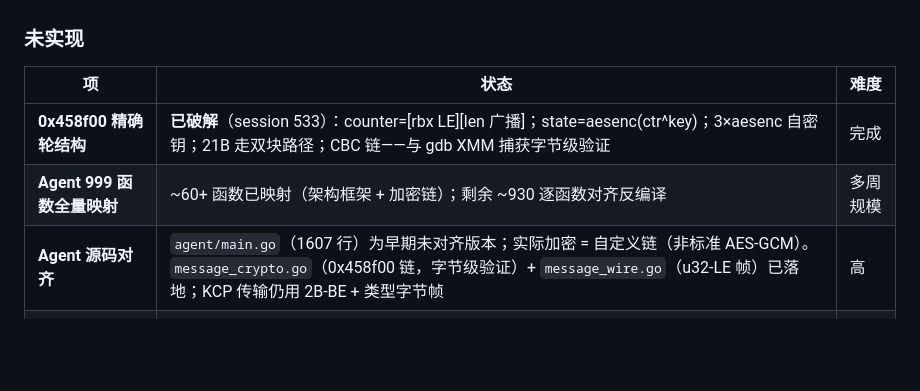
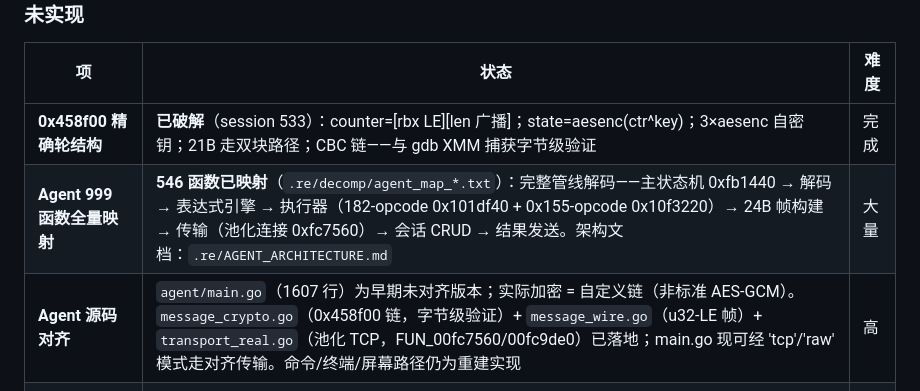
Before and after one commit to Rycar1/vshell, a Markdown page: README.zh-CN.md, the part around the change. GitHub-like rendering; blank space fills up the shorter version.

```diff
--- a/README.zh-CN.md
+++ b/README.zh-CN.md
@@ -138,8 +138,8 @@ go build -ldflags "\
 | 项 | 状态 | 难度 |
 |---|---|---|
 | **0x458f00 精确轮结构** | **已破解**（session 533）：counter=[rbx LE][len 广播]；state=aesenc(ctr^key)；3×aesenc 自密钥；21B 走双块路径；CBC 链——与 gdb XMM 捕获字节级验证 | 完成 |
-| **Agent 999 函数全量映射** | ~60+ 函数已映射（架构框架 + 加密链）；剩余 ~930 逐函数对齐反编译 | 多周规模 |
-| **Agent 源码对齐** | `agent/main.go`（1607 行）为早期未对齐版本；实际加密 = 自定义链（非标准 AES-GCM）。`message_crypto.go`（0x458f00 链，字节级验证）+ `message_wire.go`（u32-LE 帧）已落地；KCP 传输仍用 2B-BE + 类型字节帧 | 高 |
+| **Agent 999 函数全量映射** | **546 函数已映射**（`.re/decomp/agent_map_*.txt`）：完整管线解码——主状态机 0xfb1440 → 解码 → 表达式引擎 → 执行器（182-opcode 0x101df40 + 0x155-opcode 0x10f3220）→ 24B 帧构建 → 传输（池化连接 0xfc7560）→ 会话 CRUD → 结果发送。架构文档：`.re/AGENT_ARCHITECTURE.md` | 大量 |
+| **Agent 源码对齐** | `agent/main.go`（1607 行）为早期未对齐版本；实际加密 = 自定义链（非标准 AES-GCM）。`message_crypto.go`（0x458f00 链，字节级验证）+ `message_wire.go`（u32-LE 帧）+ `transport_real.go`（池化 TCP，FUN_00fc7560/00fc9de0）已落地；main.go 现可经 'tcp'/'raw' 模式走对齐传输。命令/终端/屏幕路径仍为重建实现 | 高 |
 | **消息解密方向** | 密钥流 = msgKeyStream(pt) 依赖明文（CBC 链）；服务器侧逆实现尚未推导 | 高 |
 | **serT 状态机字符串** | FUN_017019c0 深加密，已放弃静态解 | 极高 |
 | **226B 解密 stub** | FUN_011a02e0/01564720 静态求解受阻 | 高 |
```
Also changed, not shown: README.md (+2 -2 lines).
